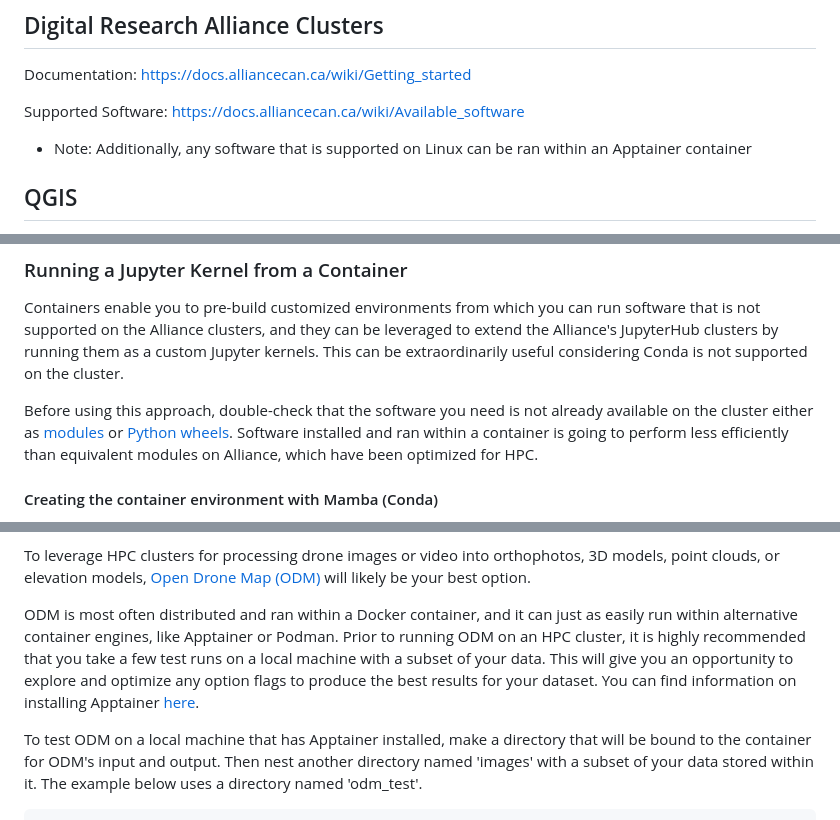
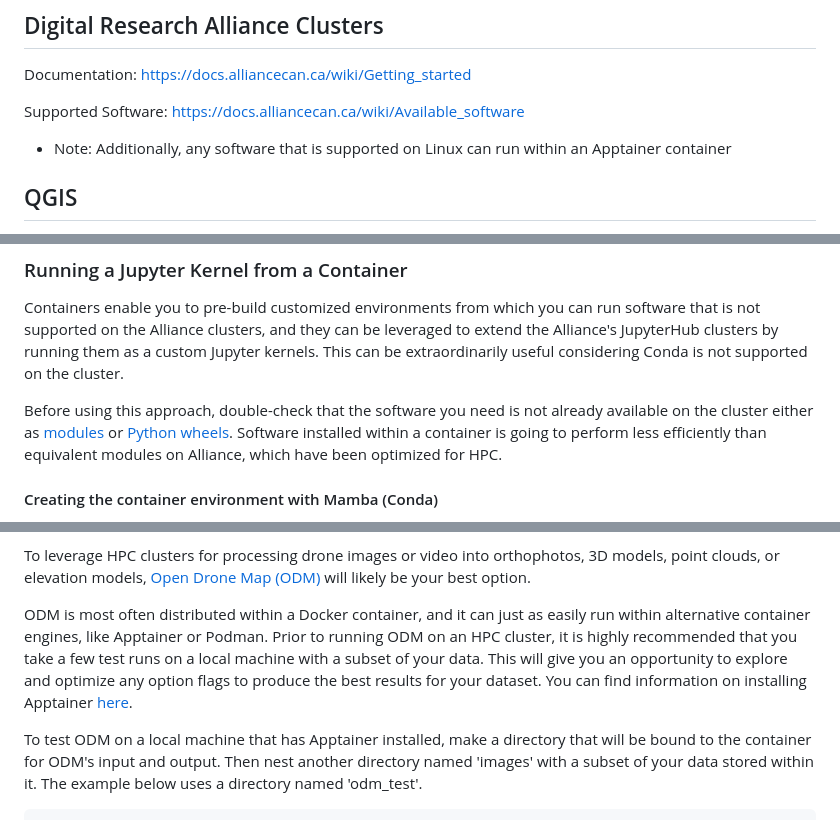
Before and after one commit to UBC-Geography/computing-resources, a Markdown page: high-performance-computing/README.md, 3 parts joined by grey strips. Rendered like a GitHub page.

Commit message:
Minor edits to syntax

```diff
--- a/high-performance-computing/README.md
+++ b/high-performance-computing/README.md
@@ -40,8 +40,8 @@ Documentation: <https://docs.alliancecan.ca/wiki/Getting_started>
 
 Supported Software: <https://docs.alliancecan.ca/wiki/Available_software>
 
-- Note: Additionally, any software that is supported on Linux can be ran within
-  an Apptainer container
+- Note: Additionally, any software that is supported on Linux can run within an
+  Apptainer container
 
 ## QGIS
 
@@ -115,9 +115,8 @@ Before using this approach, double-check that the software you need is not
 already available on the cluster either as
 [modules](https://docs.alliancecan.ca/wiki/Available_software) or
 [Python wheels](https://docs.alliancecan.ca/wiki/Available_Python_wheels).
-Software installed and ran within a container is going to perform less
-efficiently than equivalent modules on Alliance, which have been optimized for
-HPC.
+Software installed within a container is going to perform less efficiently than
+equivalent modules on Alliance, which have been optimized for HPC.
 
 #### Creating the container environment with Mamba (Conda)
 
@@ -627,12 +626,12 @@ To leverage HPC clusters for processing drone images or video into orthophotos,
 [Open Drone Map (ODM)](https://docs.opendronemap.org/) will likely be your best
 option.
 
-ODM is most often distributed and ran within a Docker container, and it can just
-as easily run within alternative container engines, like Apptainer or Podman.
-Prior to running ODM on an HPC cluster, it is highly recommended that you take a
-few test runs on a local machine with a subset of your data. This will give you
-an opportunity to explore and optimize any option flags to produce the best
-results for your dataset. You can find information on installing Apptainer
+ODM is most often distributed within a Docker container, and it can just as
+easily run within alternative container engines, like Apptainer or Podman. Prior
+to running ODM on an HPC cluster, it is highly recommended that you take a few
+test runs on a local machine with a subset of your data. This will give you an
+opportunity to explore and optimize any option flags to produce the best results
+for your dataset. You can find information on installing Apptainer
 [here](https://apptainer.org/docs/admin/main/installation.html#).
 
 To test ODM on a local machine that has Apptainer installed, make a directory
```
Also changed, not shown: other parts of high-performance-computing/README.md (+2 -2 lines), development-environments/README.md (+1 -1 lines).
